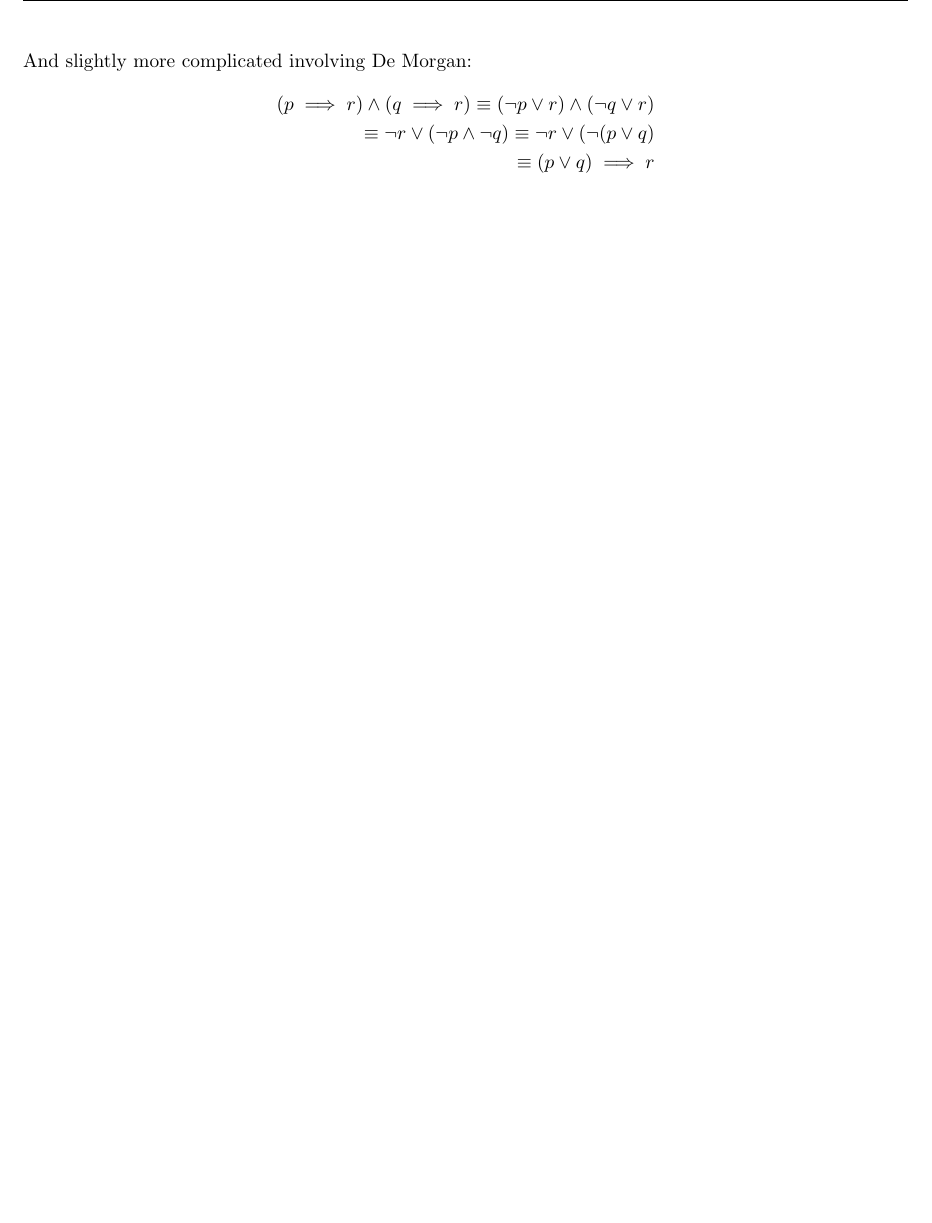
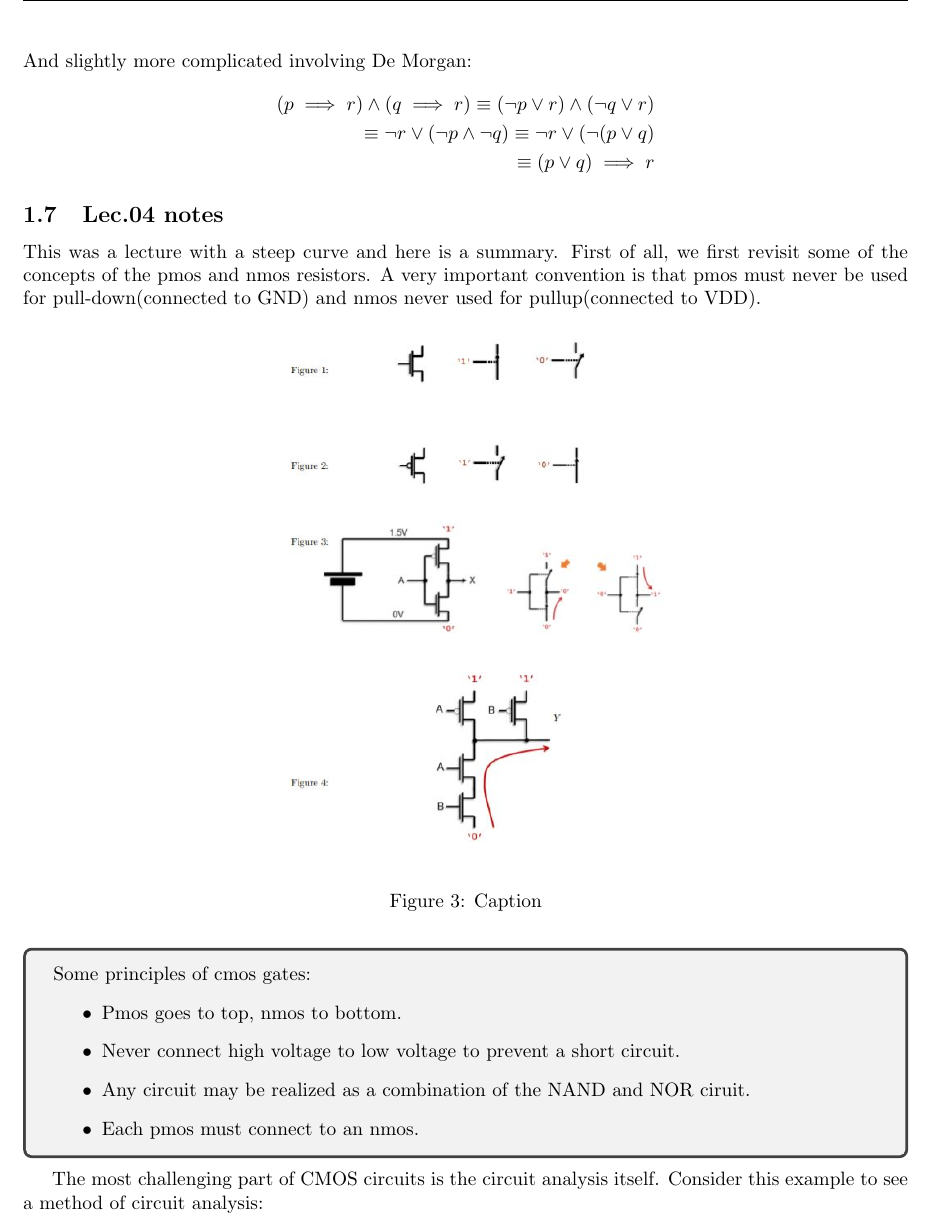
Before and after one commit to alptheexplorer/epflSemesterOne, a LaTeX document (epflSemesterOne/advancedComputation/ch1.tex): part of page 4 of 4 before the commit and part of page 4 of 5 after it, cut so that both start at the same text, the shorter picture padded with empty space. Compiled offline with pdfLaTeX.

Commit message:
Updates from Overleaf

```diff
--- a/epflSemesterOne/advancedComputation/ch1.tex
+++ b/epflSemesterOne/advancedComputation/ch1.tex
@@ -198,3 +198,24 @@ And slightly more complicated involving De Morgan:
     \equiv (p \lor q) \implies r
 \end{align*}
 
+\subsection{Lec.04 notes}
+This was a lecture with a steep curve and here is a summary. First of all, we first revisit some of the concepts of the pmos and nmos resistors. A very important convention is that pmos must never be used for pull-down(connected to GND) and nmos never used for pullup(connected to VDD).
+
+\begin{figure}[h]
+    \centering
+    \includegraphics[scale=0.7]{epflSemesterOne/advancedComputation/figures/cmos.JPG}
+    \caption{Caption}
+    \label{Nmos,Pmos,Inverter,Nand}
+\end{figure}
+
+\begin{tcolorbox}
+Some principles of cmos gates:
+\begin{itemize}
+    \item Pmos goes to top, nmos to bottom.
+    \item Never connect high voltage to low voltage to prevent a short circuit.
+    \item Any circuit may be realized as a combination of the NAND and NOR ciruit.
+    \item Each pmos must connect to an nmos.
+\end{itemize}
+\end{tcolorbox}
+\\
+The most challenging part of CMOS circuits is the circuit analysis itself. Consider this example to see a method of circuit analysis:
```
Also changed, not shown: epflSemesterOne/analysis/ch1.tex (+27 -0 lines), epflSemesterOne/advancedComputation/figures/cmos.JPG (added), epflSemesterOne/advancedComputation/figures/cmosq.JPG (added), epflSemesterOne/advancedComputation/ch1.tex (15 more changed lines).
